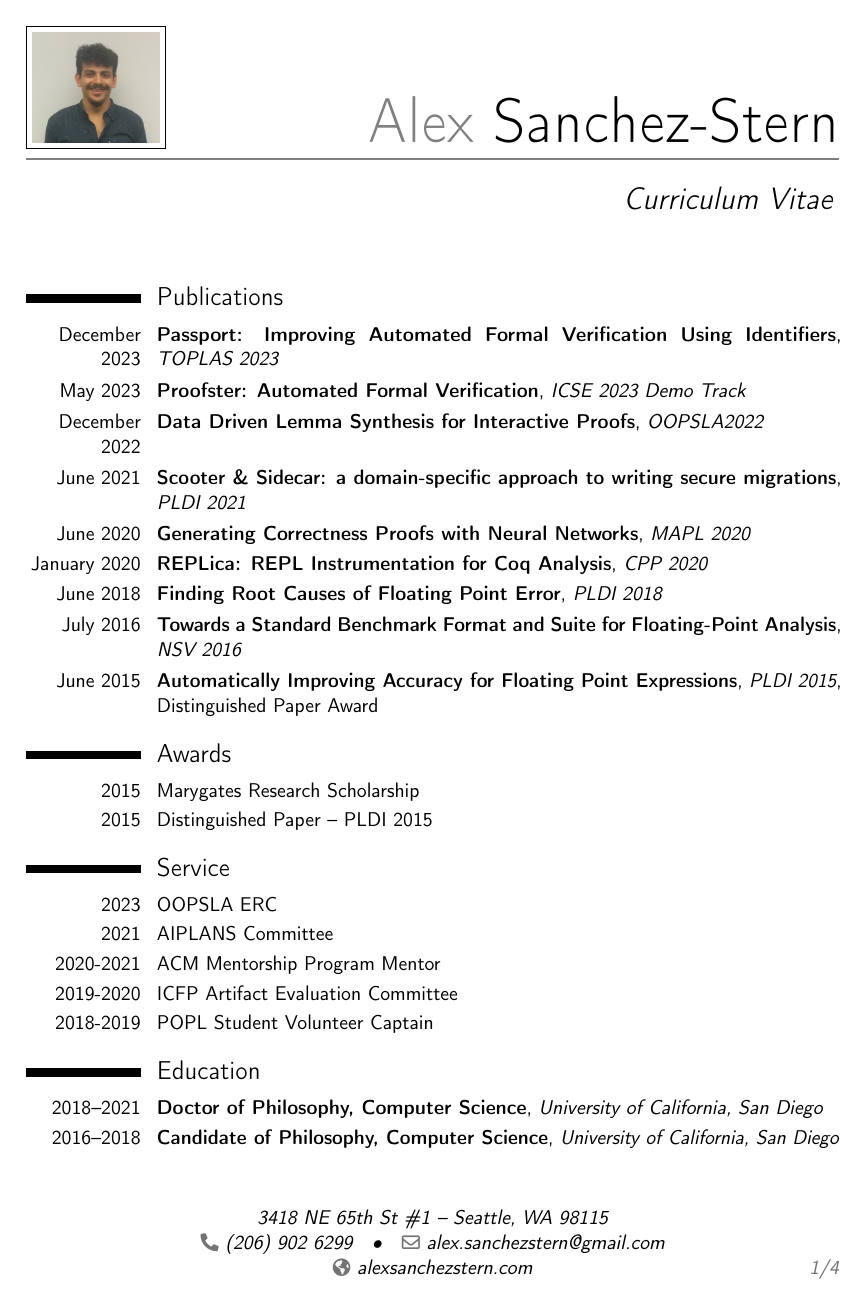
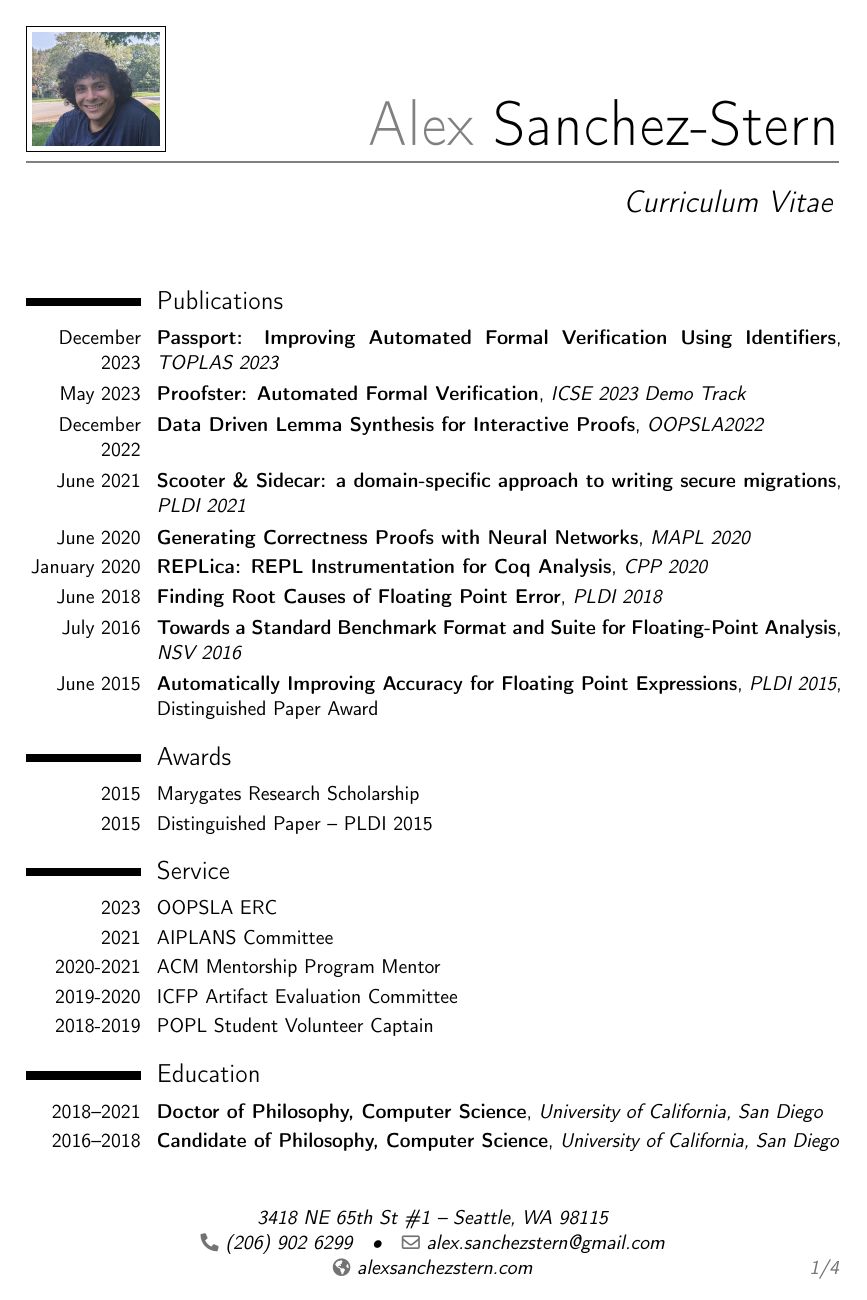
Before and after one commit to HazardousPeach/hazardouspeach.github.io, a LaTeX CV (cv.tex): page 1 of 4. Compiled offline with pdfLaTeX.

Commit message:
Update cv picture

```diff
--- a/cv.tex
+++ b/cv.tex
@@ -13,7 +13,7 @@
 \phone{(206) 902 6299}
 \email{alex.sanchezstern@gmail.com}
 \homepage{alexsanchezstern.com}
-\photo[70pt][0.4pt]{images/me2}
+\photo[70pt][0.4pt]{images/me4}
 
 \begin{document}
 
```
Also changed, not shown: cv.pdf.
